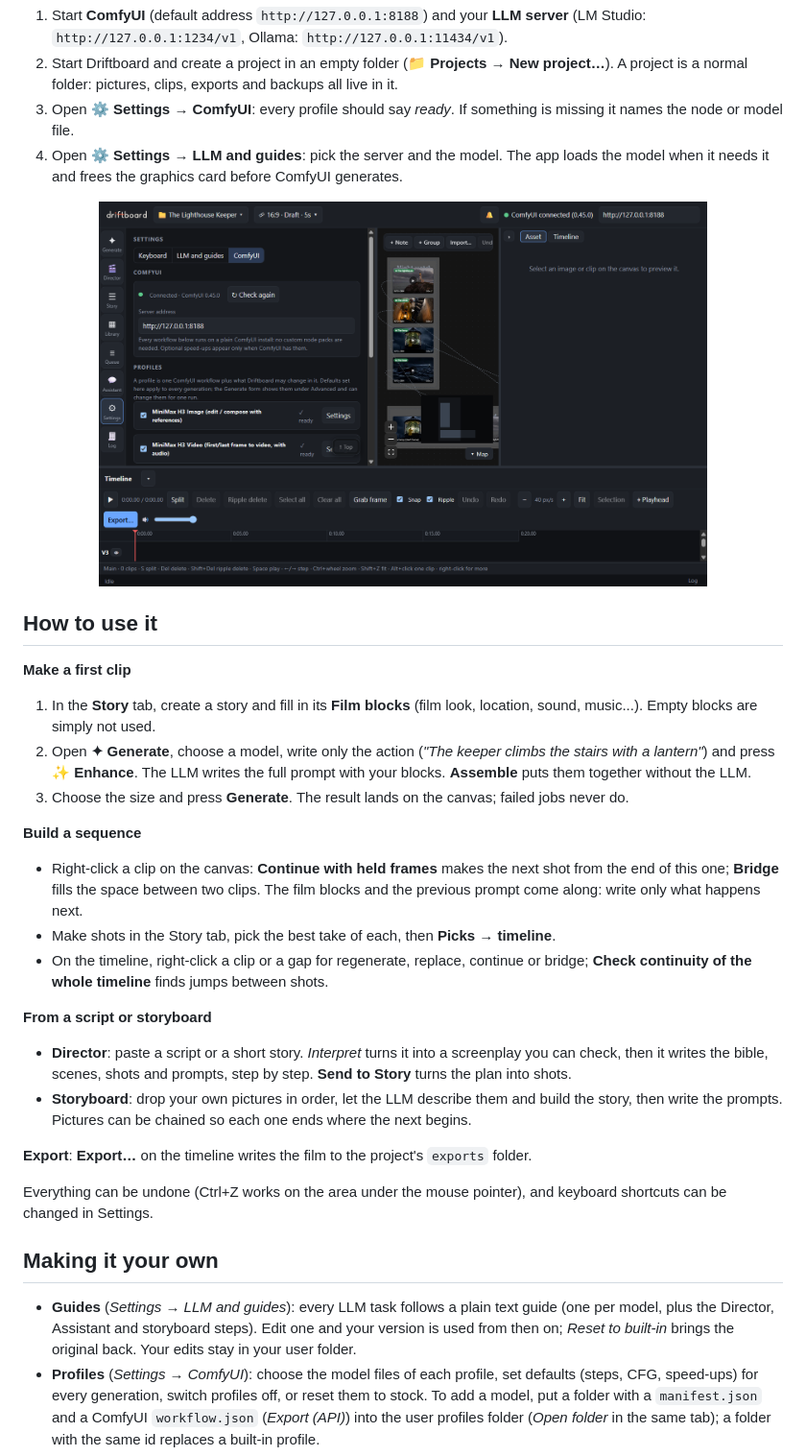
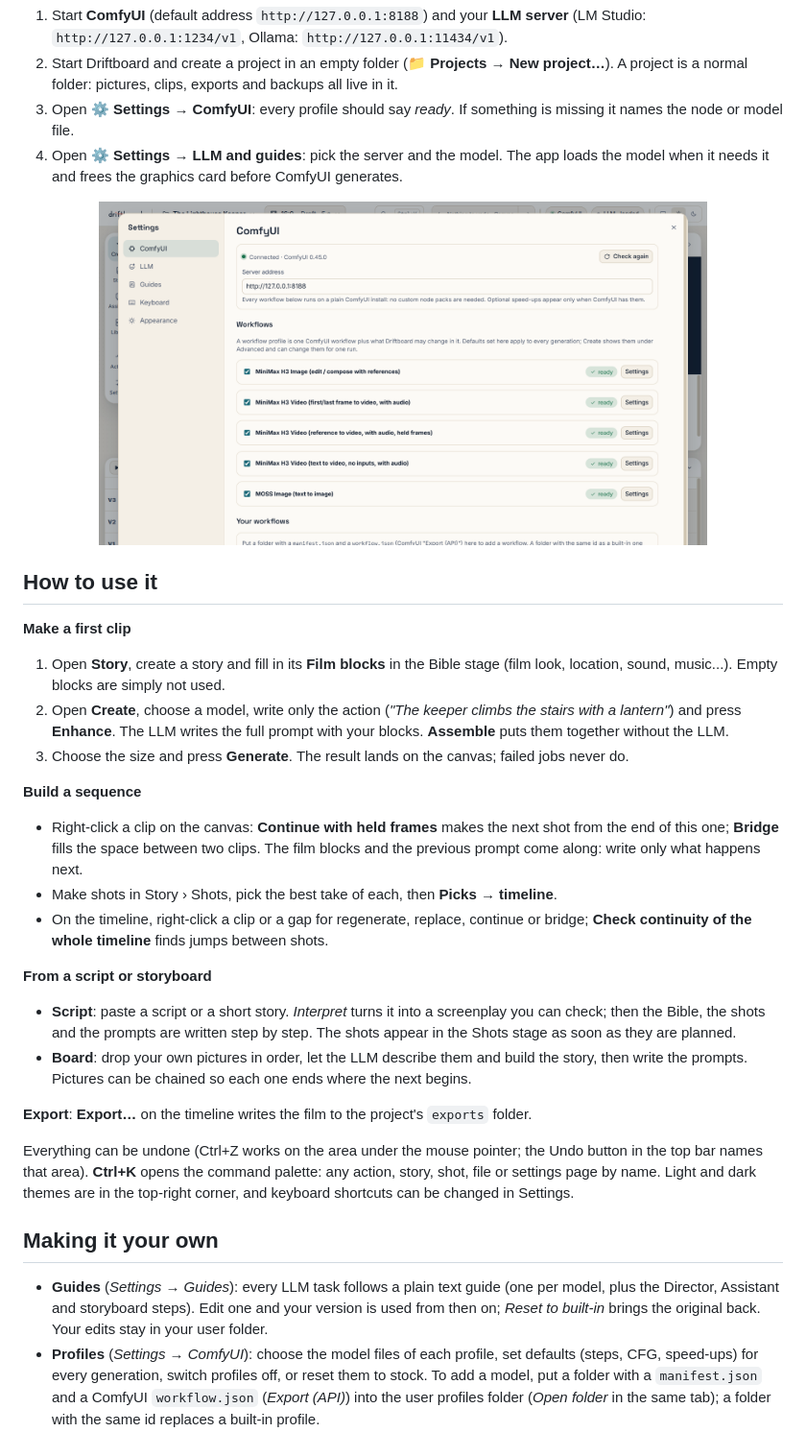
Before and after one commit to MrUSBEN/driftboard, a Markdown page: README.md, the part around one of its changes. Shown at 96% size. Rendered like a GitHub page; pictures changed too: .github/readme/settings-comfyui.png.

```diff
--- a/README.md
+++ b/README.md
@@ -116,26 +116,26 @@ The exe is not code-signed yet, so Windows SmartScreen may warn the first time:
 ## How to use it
 
 **Make a first clip**
-1. In the **Story** tab, create a story and fill in its **Film blocks** (film look, location, sound, music...). Empty blocks are simply not used.
-2. Open **✦ Generate**, choose a model, write only the action (*"The keeper climbs the stairs with a lantern"*) and press **✨ Enhance**. The LLM writes the full prompt with your blocks. **Assemble** puts them together without the LLM.
+1. Open **Story**, create a story and fill in its **Film blocks** in the Bible stage (film look, location, sound, music...). Empty blocks are simply not used.
+2. Open **Create**, choose a model, write only the action (*"The keeper climbs the stairs with a lantern"*) and press **Enhance**. The LLM writes the full prompt with your blocks. **Assemble** puts them together without the LLM.
 3. Choose the size and press **Generate**. The result lands on the canvas; failed jobs never do.
 
 **Build a sequence**
 - Right-click a clip on the canvas: **Continue with held frames** makes the next shot from the end of this one; **Bridge** fills the space between two clips. The film blocks and the previous prompt come along: write only what happens next.
-- Make shots in the Story tab, pick the best take of each, then **Picks → timeline**.
+- Make shots in Story › Shots, pick the best take of each, then **Picks → timeline**.
 - On the timeline, right-click a clip or a gap for regenerate, replace, continue or bridge; **Check continuity of the whole timeline** finds jumps between shots.
 
 **From a script or storyboard**
-- **Director**: paste a script or a short story. *Interpret* turns it into a screenplay you can check, then it writes the bible, scenes, shots and prompts, step by step. **Send to Story** turns the plan into shots.
-- **Storyboard**: drop your own pictures in order, let the LLM describe them and build the story, then write the prompts. Pictures can be chained so each one ends where the next begins.
+- **Script**: paste a script or a short story. *Interpret* turns it into a screenplay you can check; then the Bible, the shots and the prompts are written step by step. The shots appear in the Shots stage as soon as they are planned.
+- **Board**: drop your own pictures in order, let the LLM describe them and build the story, then write the prompts. Pictures can be chained so each one ends where the next begins.
 
 **Export**: **Export…** on the timeline writes the film to the project's `exports` folder.
 
-Everything can be undone (Ctrl+Z works on the area under the mouse pointer), and keyboard shortcuts can be changed in Settings.
+Everything can be undone (Ctrl+Z works on the area under the mouse pointer; the Undo button in the top bar names that area). **Ctrl+K** opens the command palette: any action, story, shot, file or settings page by name. Light and dark themes are in the top-right corner, and keyboard shortcuts can be changed in Settings.
 
 ## Making it your own
 
-- **Guides** (*Settings → LLM and guides*): every LLM task follows a plain text guide (one per model, plus the Director, Assistant and storyboard steps). Edit one and your version is used from then on; *Reset to built-in* brings the original back. Your edits stay in your user folder.
+- **Guides** (*Settings → Guides*): every LLM task follows a plain text guide (one per model, plus the Director, Assistant and storyboard steps). Edit one and your version is used from then on; *Reset to built-in* brings the original back. Your edits stay in your user folder.
 - **Profiles** (*Settings → ComfyUI*): choose the model files of each profile, set defaults (steps, CFG, speed-ups) for every generation, switch profiles off, or reset them to stock. To add a model, put a folder with a `manifest.json` and a ComfyUI `workflow.json` (*Export (API)*) into the user profiles folder (*Open folder* in the same tab); a folder with the same id replaces a built-in profile.
 - **LLM servers**: LM Studio and Ollama are detected automatically and get full control (load with the right context size, unload to free the graphics card). Other OpenAI-compatible servers (llama.cpp server, KoboldCpp, Jan, text-generation-webui, vLLM...) work for chat; unload their model yourself before generating if memory is tight.
 
```
Also changed, not shown: other parts of README.md (+13 -4 lines), .github/readme/generate.png, .github/readme/overview.png, 6 other files.
